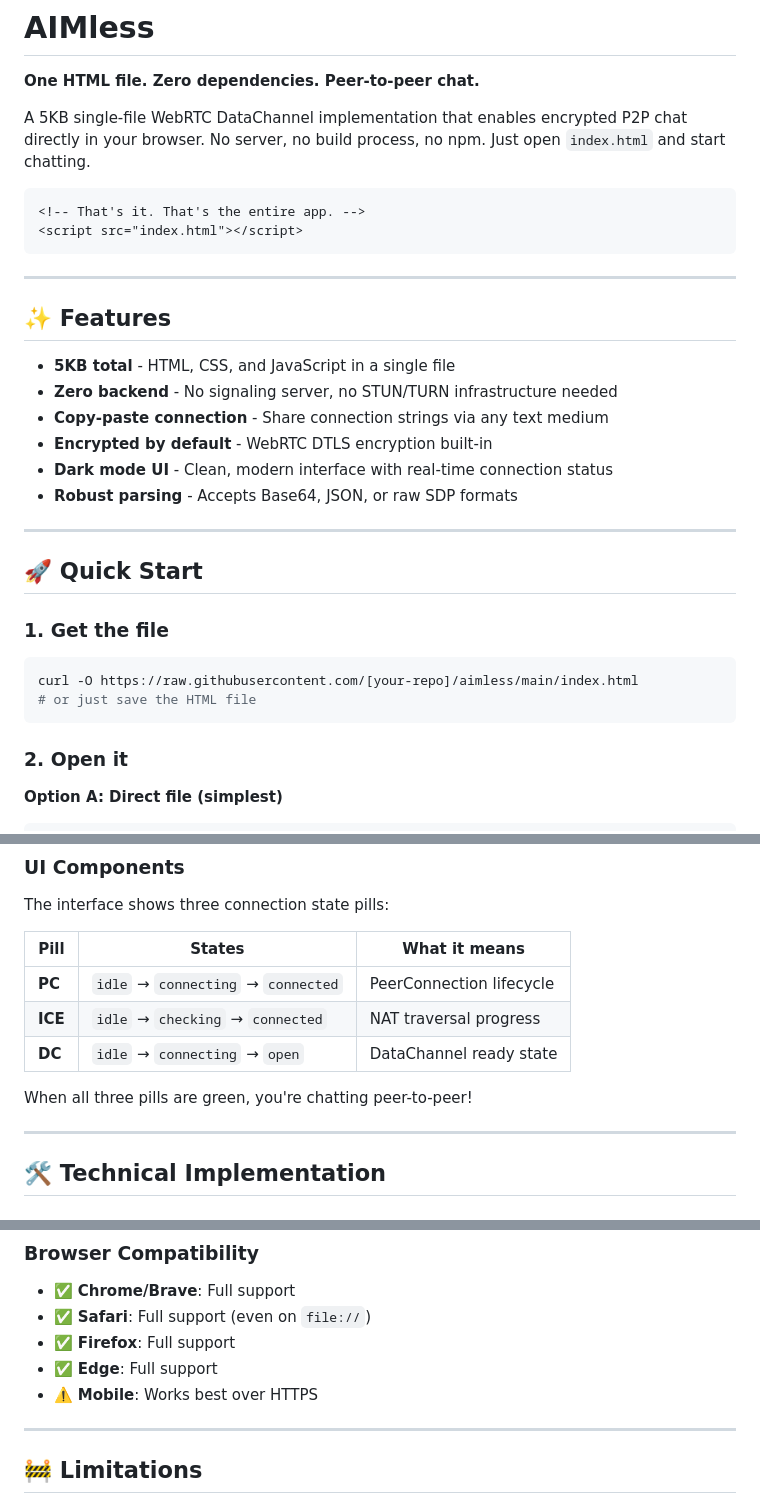
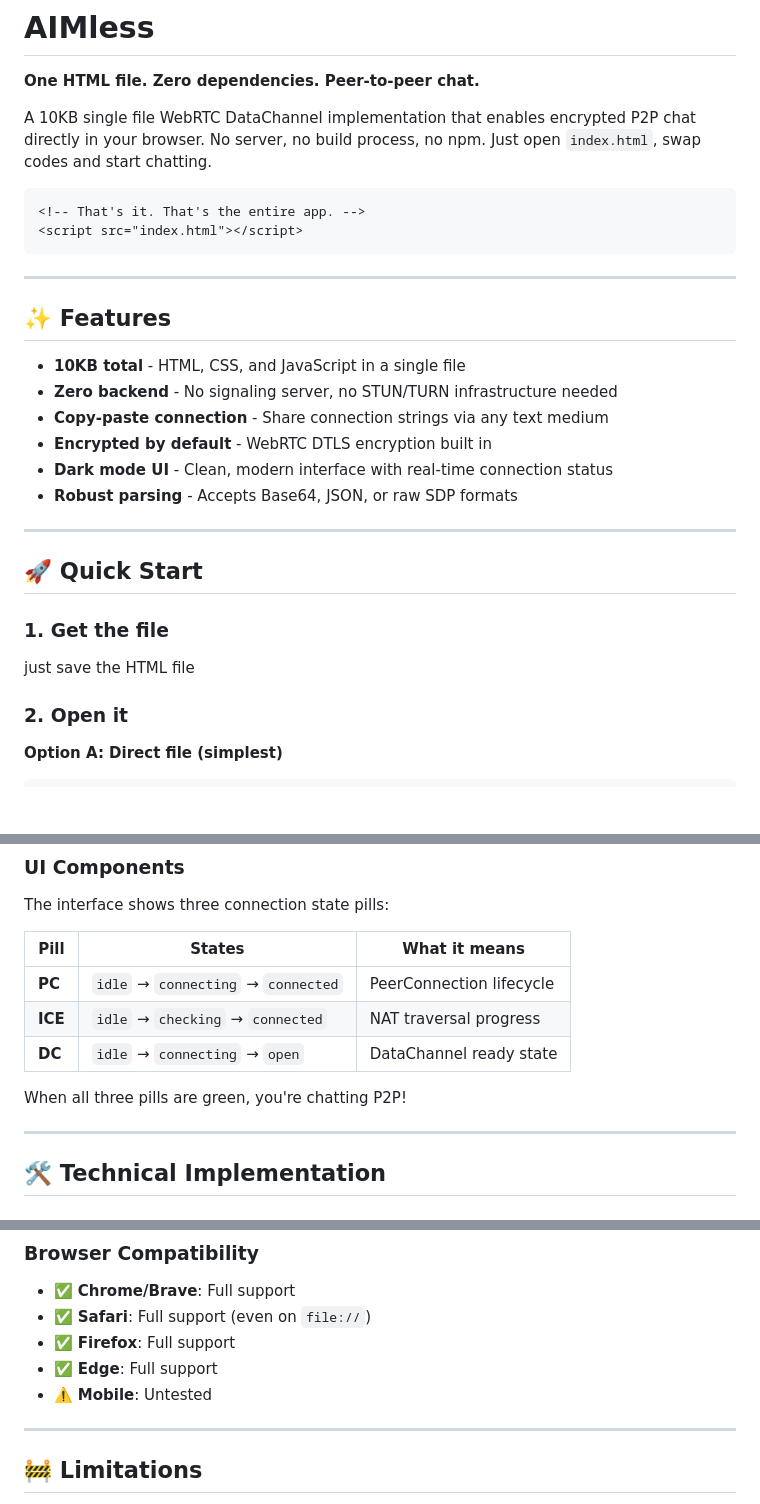
Before and after one commit to ImZackAdams/AIMless, a Markdown page: README.md, 3 parts joined by grey strips. GitHub-like rendering; blank space fills up the shorter version.

Commit message:
proof copy

````diff
--- a/README.md
+++ b/README.md
@@ -2,7 +2,7 @@
 
 **One HTML file. Zero dependencies. Peer-to-peer chat.**
 
-A 5KB single-file WebRTC DataChannel implementation that enables encrypted P2P chat directly in your browser. No server, no build process, no npm. Just open `index.html` and start chatting.
+A 10KB single file WebRTC DataChannel implementation that enables encrypted P2P chat directly in your browser. No server, no build process, no npm. Just open `index.html`, swap codes and start chatting.
 
 ```html
 <!-- That's it. That's the entire app. -->
@@ -13,10 +13,10 @@ A 5KB single-file WebRTC DataChannel implementation that enables encrypted P2P c
 
 ## ✨ Features
 
-- **5KB total** - HTML, CSS, and JavaScript in a single file
+- **10KB total** - HTML, CSS, and JavaScript in a single file
 - **Zero backend** - No signaling server, no STUN/TURN infrastructure needed
 - **Copy-paste connection** - Share connection strings via any text medium
-- **Encrypted by default** - WebRTC DTLS encryption built-in
+- **Encrypted by default** - WebRTC DTLS encryption built in
 - **Dark mode UI** - Clean, modern interface with real-time connection status
 - **Robust parsing** - Accepts Base64, JSON, or raw SDP formats
 
@@ -25,10 +25,7 @@ A 5KB single-file WebRTC DataChannel implementation that enables encrypted P2P c
 ## 🚀 Quick Start
 
 ### 1. Get the file
-```bash
-curl -O https://raw.githubusercontent.com/[your-repo]/aimless/main/index.html
-# or just save the HTML file
-```
+just save the HTML file
 
 ### 2. Open it
 **Option A: Direct file (simplest)**
@@ -81,7 +78,7 @@ The interface shows three connection state pills:
 | **ICE** | `idle` → `checking` → `connected` | NAT traversal progress |
 | **DC** | `idle` → `connecting` → `open` | DataChannel ready state |
 
-When all three pills are green, you're chatting peer-to-peer!
+When all three pills are green, you're chatting P2P!
 
 ---
 
@@ -184,7 +181,7 @@ index.html (5KB)
 - ✅ **Safari**: Full support (even on `file://`)
 - ✅ **Firefox**: Full support
 - ✅ **Edge**: Full support
-- ⚠️ **Mobile**: Works best over HTTPS
+- ⚠️ **Mobile**: Untested
 
 ---
 
````
Also changed, not shown: other parts of README.md (+2 -2 lines).
